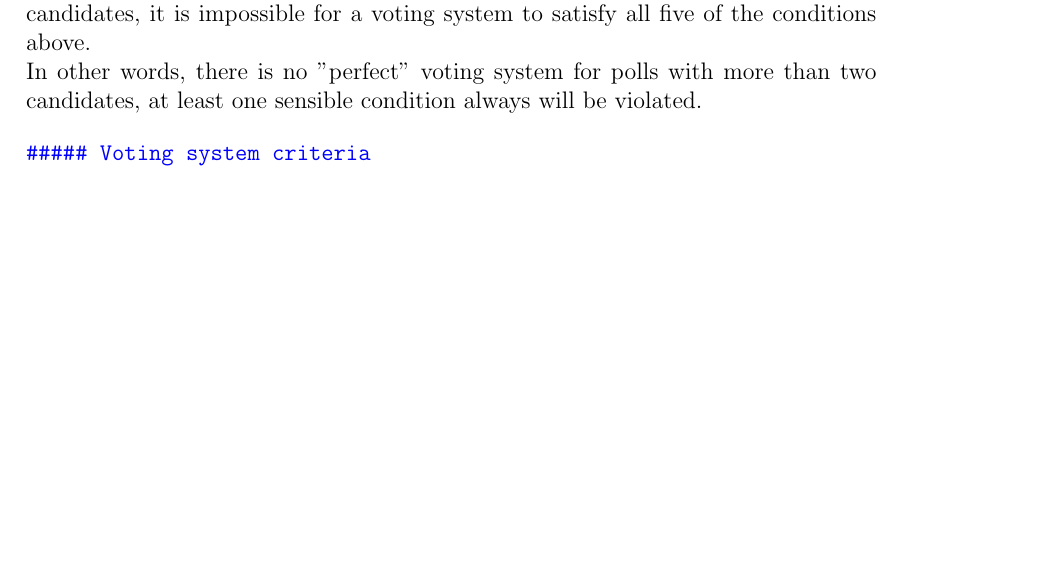
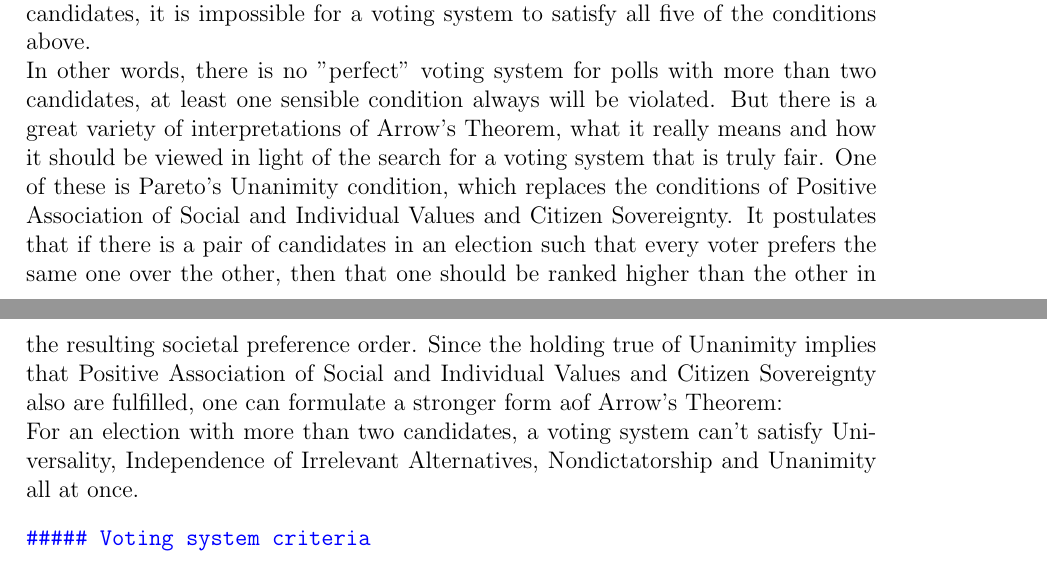
Before and after one commit to Nikolaj-K/NOS-voting-system-research, a LaTeX document (voting-paper/main.tex, which reads voting-paper/section_texts/s75_voting_properties.tex): part of page 10 of 21 before the commit and two parts of pages 10 and 11 of 21 after it, the two joined at a grey line, cut so that both start at the same text, the shorter picture padded with empty space. Compiled offline with pdfLaTeX.

Commit message:
strong Arrow

```diff
--- a/voting-paper/section_texts/s75_voting_properties.tex
+++ b/voting-paper/section_texts/s75_voting_properties.tex
@@ -78,7 +78,11 @@ The mathematical conditions Arrow had in mind can be interpreted as follows:
 The second condition had been called monotonicity so far. The third one is the one we introduced before. The fourth condition is close to neutrality and the fifth is similar to anonymity.
 The first of these conditions is one that we haven't stated before, but which we have been assuming anyways. However, according to this condition a voting system must always output a transitive societal preference order, but some potential voting systems - e.g. sequential pairwise voting - yield cyclic societal preference orders when receiving certain inputs. So one could postulate that only systems which output transitive societal preference orders are called voting systems by definition or one could handle the problem with systems of this kind by excluding inputs that yield preferential orders which are not transitive through restrictions. The latter option then in some way would violate universality. \\
 What Kenneth arrow discovered is the following: For an eleciton with three or more candidates, it is impossible for a voting system to satisfy all five of the conditions above. \\
-In other words, there is no "perfect" voting system for polls with more than two candidates, at least one sensible condition always will be violated.
+In other words, there is no "perfect" voting system for polls with more than two candidates, at least one sensible condition always will be violated. But there is a great variety of interpretations of Arrow's Theorem, what it really means and how it should be viewed in light of the search for a voting system that is truly fair.
+One of these is Pareto's Unanimity condition, which replaces the conditions of Positive Association of Social and Individual Values and Citizen Sovereignty. It postulates that if there is a pair of candidates in an election such that every voter prefers the same one over the other, then that one should be ranked higher than the other in the resulting societal preference order.
+Since the holding true of Unanimity implies that Positive Association of Social and Individual Values and Citizen Sovereignty also are fulfilled, one can formulate a stronger form aof Arrow's Theorem: \\
+For an election with more than two candidates, a voting system can't satisfy Universality, Independence of Irrelevant Alternatives, Nondictatorship and Unanimity all at once.
+
 
 
 % maybe add instant runoff (p 48-50) though it violates monotonicity and CWC
```
